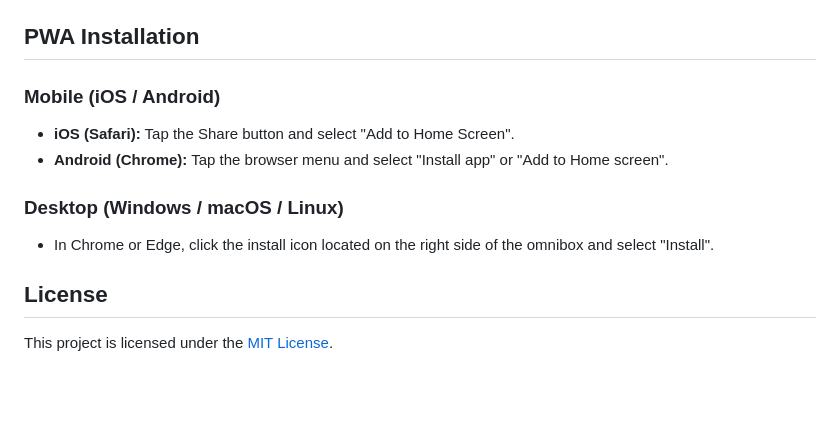
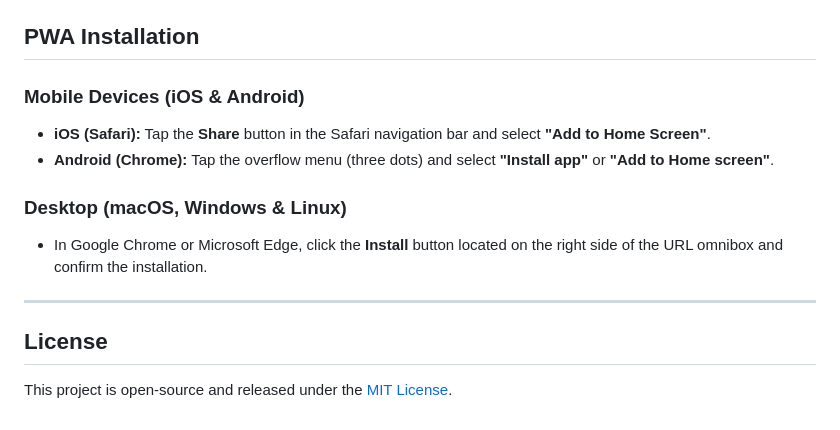
Before and after one commit to F0n9/salary-tracker, a Markdown page: README.md, the part around one of its changes. GitHub-like rendering; blank space fills up the shorter version.

```diff
--- a/README.md
+++ b/README.md
@@ -127,13 +160,15 @@ export const SUPABASE_ANON_KEY = "YOUR_SUPABASE_ANON_KEY";
 
 ## PWA Installation
 
-### Mobile (iOS / Android)
-- **iOS (Safari):** Tap the Share button and select "Add to Home Screen".
-- **Android (Chrome):** Tap the browser menu and select "Install app" or "Add to Home screen".
+### Mobile Devices (iOS & Android)
+- **iOS (Safari):** Tap the **Share** button in the Safari navigation bar and select **"Add to Home Screen"**.
+- **Android (Chrome):** Tap the overflow menu (three dots) and select **"Install app"** or **"Add to Home screen"**.
 
-### Desktop (Windows / macOS / Linux)
-- In Chrome or Edge, click the install icon located on the right side of the omnibox and select "Install".
+### Desktop (macOS, Windows & Linux)
+- In Google Chrome or Microsoft Edge, click the **Install** button located on the right side of the URL omnibox and confirm the installation.
+
+---
 
 ## License
 
-This project is licensed under the [MIT License](LICENSE).
+This project is open-source and released under the [MIT License](LICENSE).
```
Also changed, not shown: other parts of README.md (+92 -59 lines).
